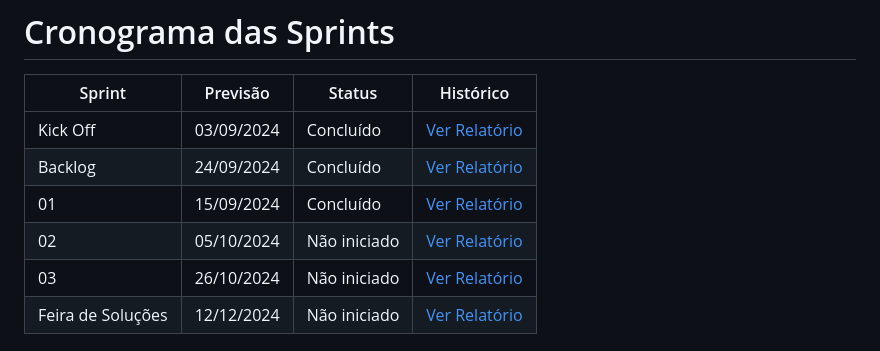
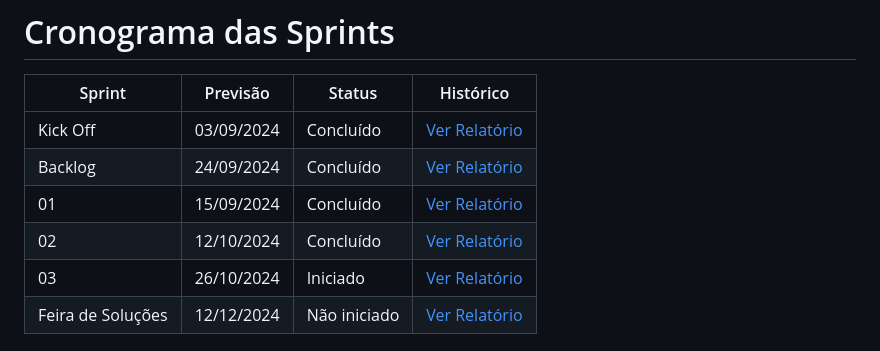
Before and after one commit to felipercha/Api3, a Markdown page: README.md, the part around the change. GitHub-like rendering.

```diff
--- a/README.md
+++ b/README.md
@@ -52,8 +52,8 @@ Sprint | Previsão | Status| Histórico|
 |Kick Off | 03/09/2024 | Concluído | [Ver Relatório](https://fatecspgov.sharepoint.com/:p:/r/sites/Section_PLG003.A994.M.074.146.20242/_layouts/15/Doc2.aspx?action=edit&sourcedoc=%7B7d0d082f-2c7f-4b99-8202-15ceb8cec60e%7D&wdOrigin=TEAMS-WEB.teamsSdk_ns.rwc&wdExp=TEAMS-TREATMENT&wdhostclicktime=1726577626422&web=1) |
 |Backlog| 24/09/2024 | Concluído| [Ver Relatório]()|
 |01| 15/09/2024|  Concluído |[Ver Relatório](Sprint1.pdf) |
-|02| 05/10/2024| Não iniciado |[Ver Relatório]() |
-|03| 26/10/2024 | Não iniciado |[Ver Relatório]()  |
+|02| 12/10/2024| Concluído |[Ver Relatório](RLTSPRINT2.pdf) |
+|03| 26/10/2024 | Iniciado |[Ver Relatório]()  |
 |Feira de Soluções| 12/12/2024 | Não iniciado |[Ver Relatório]()  |
 
 # Backlog do produto
```
